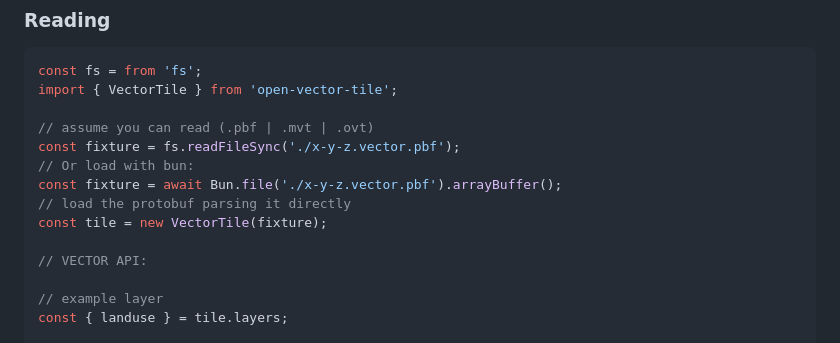
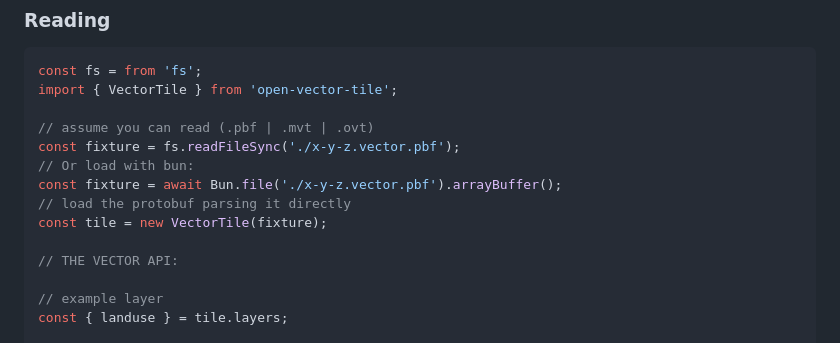
Before and after one commit to Open-S2/open-vector-tile, a Markdown page: README.md, the part around the change. Rendered like a GitHub page.

```diff
--- a/README.md
+++ b/README.md
@@ -103,7 +103,7 @@ const fixture = await Bun.file('./x-y-z.vector.pbf').arrayBuffer();
 // load the protobuf parsing it directly
 const tile = new VectorTile(fixture);
 
-// VECTOR API:
+// THE VECTOR API:
 
 // example layer
 const { landuse } = tile.layers;
```
